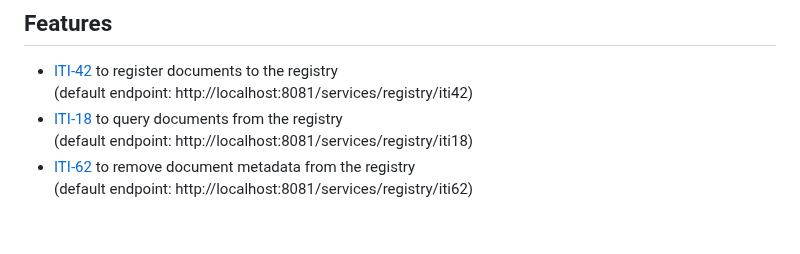
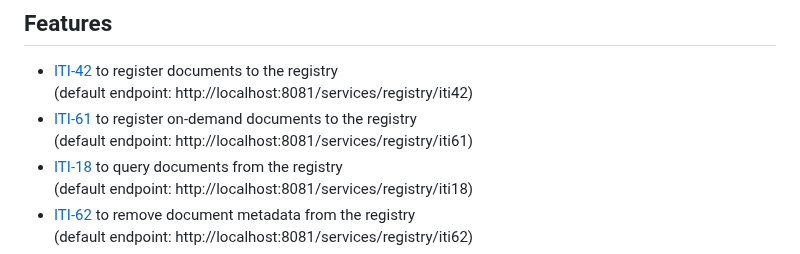
Before and after one commit to oehf/xds-registry-to-fhir, a Markdown page: README.md, the part around the change. Drawn GitHub-style; blank space fills up the shorter version.

Commit message:
#4 add ITI-61 to readme
[ci skip]

```diff
--- a/README.md
+++ b/README.md
@@ -16,6 +16,8 @@ Target goal is a blueprint project to see how [IPF](https://github.com/oehf/ipf)
 ## Features
 * [ITI-42](https://profiles.ihe.net/ITI/TF/Volume2/ITI-42.html) to register documents to the registry
 (default endpoint: http://localhost:8081/services/registry/iti42)
+* [ITI-61](https://profiles.ihe.net/ITI/TF/Volume2/ITI-61.html) to register on-demand documents to the registry
+(default endpoint: http://localhost:8081/services/registry/iti61)
 * [ITI-18](https://profiles.ihe.net/ITI/TF/Volume2/ITI-18.html) to query documents from the registry
 (default endpoint: http://localhost:8081/services/registry/iti18)
 * [ITI-62](https://profiles.ihe.net/ITI/TF/Volume2/ITI-62.html) to remove document metadata from the registry
```
